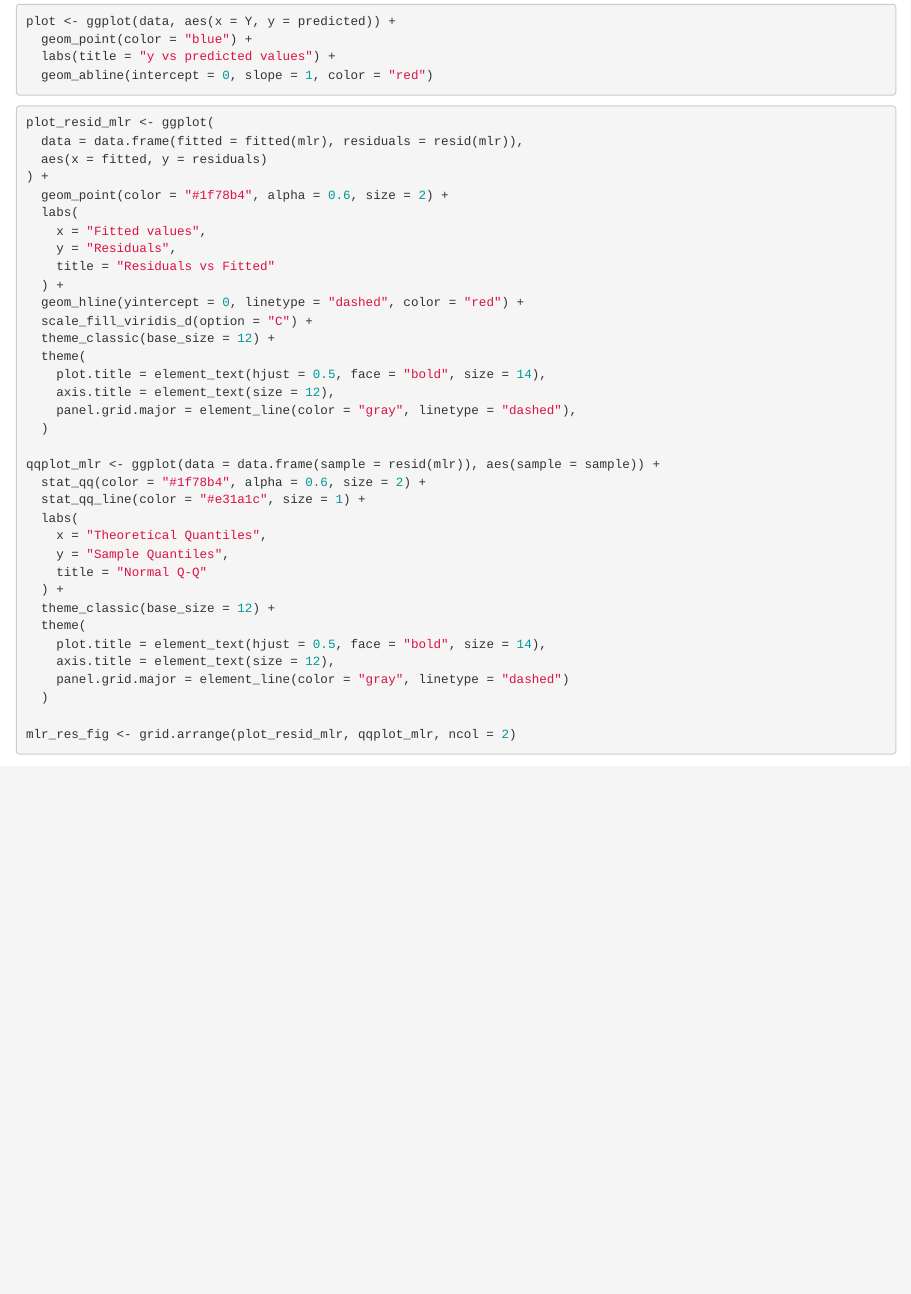
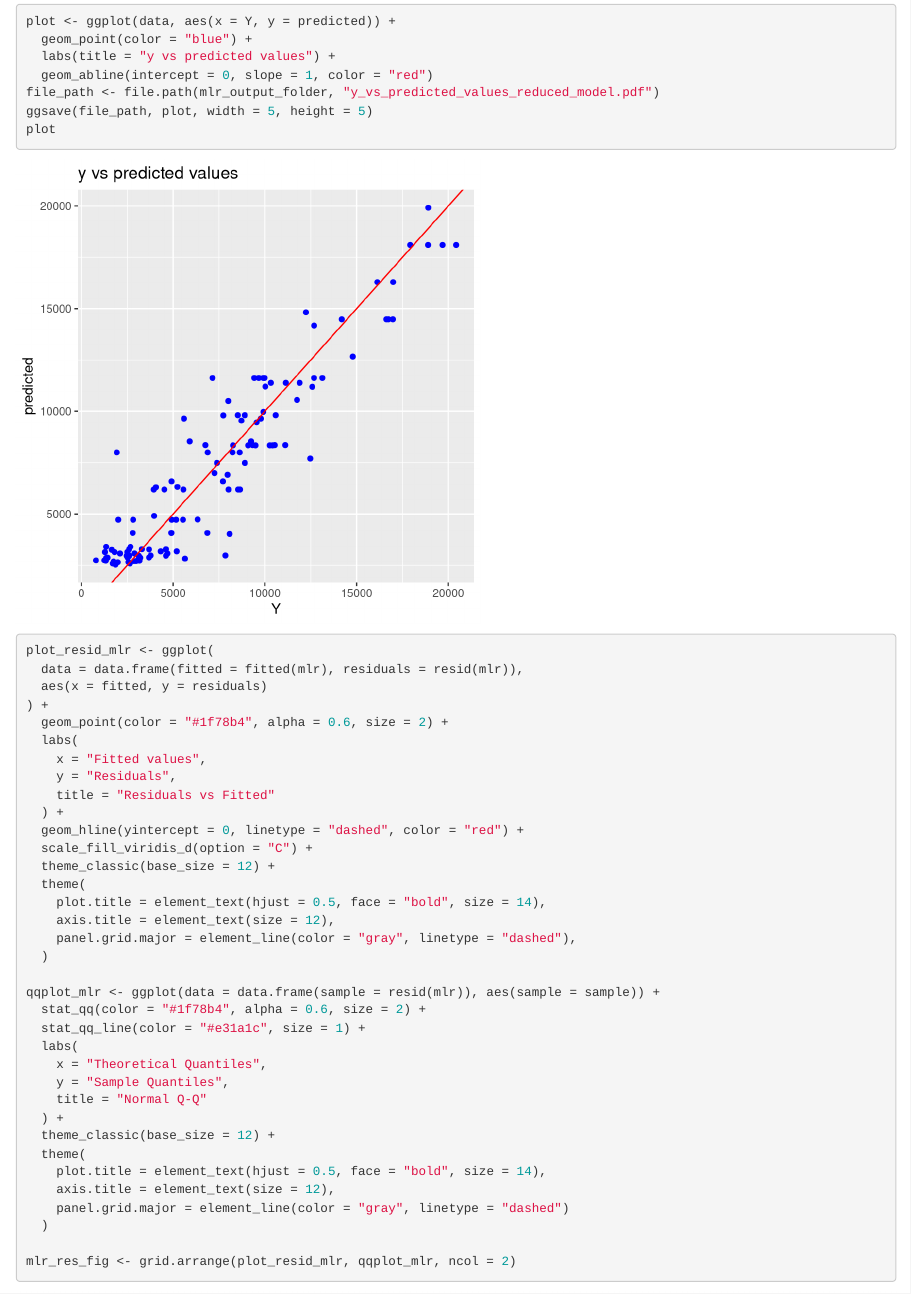
Before and after one commit to pufanyi/MH3510-Project, an R Markdown document (src/DataAnalysis.Rmd): the page in a window 1100 px wide, from 2960 px down. Rendered offline with R 4.5, knitr and Pandoc, with nearby package versions; drawn as R Markdown's standard HTML page in place of the format the file asks for; some code elsewhere in the file could not run offline.

Commit message:
save plot

````diff
--- a/src/DataAnalysis.Rmd
+++ b/src/DataAnalysis.Rmd
@@ -757,6 +757,9 @@ plot <- ggplot(data, aes(x = Y, y = predicted)) +
   geom_point(color = "blue") +
   labs(title = "y vs predicted values") +
   geom_abline(intercept = 0, slope = 1, color = "red")
+file_path <- file.path(mlr_output_folder, "y_vs_predicted_values_reduced_model.pdf")
+ggsave(file_path, plot, width = 5, height = 5)
+plot
 ```
 
 ```{r fig.width=10, fig.height=4}
````
Also changed, not shown: assets/images/mlr/reduced_residuals_vs_fitted_qqplot.pdf, assets/images/mlr/y_vs_predicted_values_reduced_model.pdf (added).
